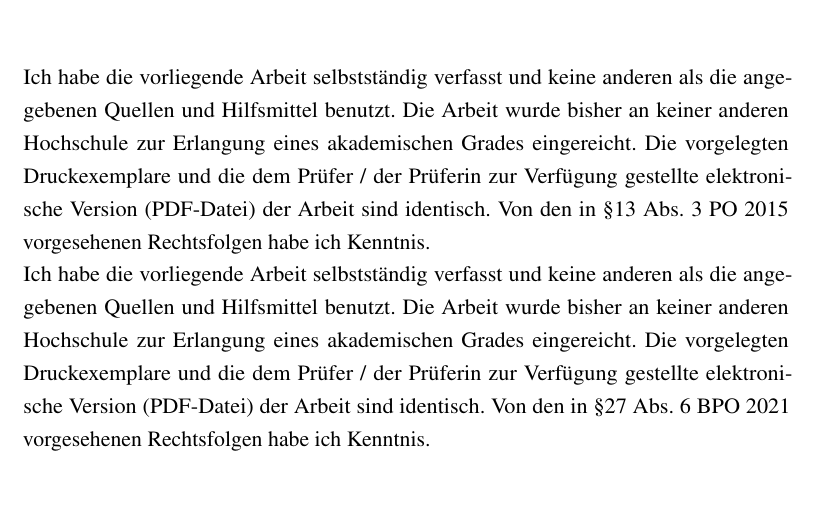
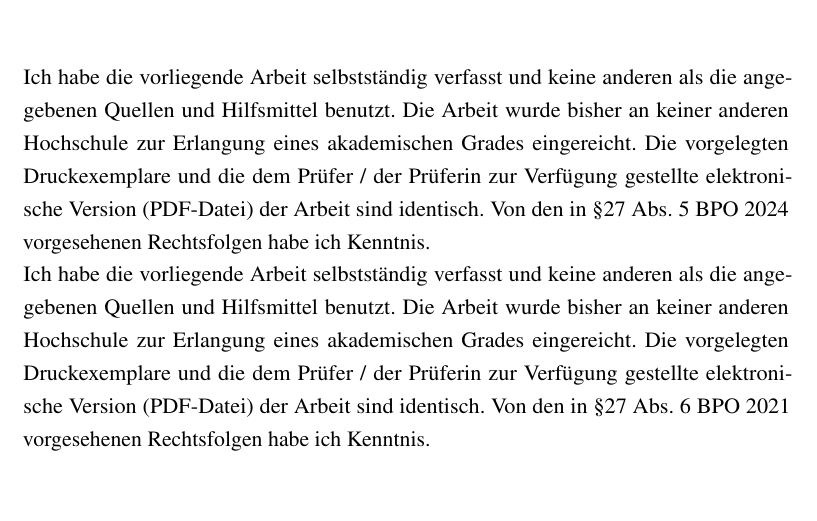
Before and after one commit to potiri/LatexTemplatesIFS, a LaTeX document (IFS_Template_Deutsch/main.tex): part of page 22 of 22, cut so that both start at the same text. Compiled offline with pdfLaTeX; a LaTeX package or settings file that is missing is left out.

Commit message:
Update Eidesstattliche Erklärung PO2024

```diff
--- a/IFS_Template_Deutsch/main.tex
+++ b/IFS_Template_Deutsch/main.tex
@@ -379,9 +379,9 @@ pdfpagelayout={OneColumn} %SinglePage
 
 %% WICHTIG: unpassendes rauslöschen, sodass nur EINE Erklärung in der Arbeit steht
 
-%% Bachelor und Master nach Prüfungsordnung 2015
+%% Bachelor nach Prüfungsordnung 2024
 %\vspace*{20pt}
-Ich habe die vorliegende Arbeit selbstständig verfasst und keine anderen als die angegebenen Quellen und Hilfsmittel benutzt. Die Arbeit wurde bisher an keiner anderen Hochschule zur Erlangung eines akademischen Grades eingereicht. Die vorgelegten Druckexemplare und die dem Prüfer / der Prüferin zur Verfügung gestellte elektronische Version (PDF-Datei) der Arbeit sind identisch. Von den in §13 Abs. 3 PO 2015 vorgesehenen Rechtsfolgen habe ich Kenntnis.
+Ich habe die vorliegende Arbeit selbstständig verfasst und keine anderen als die angegebenen Quellen und Hilfsmittel benutzt. Die Arbeit wurde bisher an keiner anderen Hochschule zur Erlangung eines akademischen Grades eingereicht. Die vorgelegten Druckexemplare und die dem Prüfer / der Prüferin zur Verfügung gestellte elektronische Version (PDF-Datei) der Arbeit sind identisch. Von den in §27 Abs. 5 BPO 2024 vorgesehenen Rechtsfolgen habe ich Kenntnis.
 
 %% Bachelor nach Prüfungsordnung 2021
 Ich habe die vorliegende Arbeit selbstständig verfasst und keine anderen als die angegebenen Quellen und Hilfsmittel benutzt. Die Arbeit wurde bisher an keiner anderen Hochschule zur Erlangung eines akademischen Grades eingereicht. Die vorgelegten Druckexemplare und die dem Prüfer / der Prüferin zur Verfügung gestellte elektronische Version (PDF-Datei) der Arbeit sind identisch. Von den in §27 Abs. 6 BPO 2021 vorgesehenen Rechtsfolgen habe ich Kenntnis.
```
Also changed, not shown: IFS_Template_English/main.tex (+3 -2 lines).
